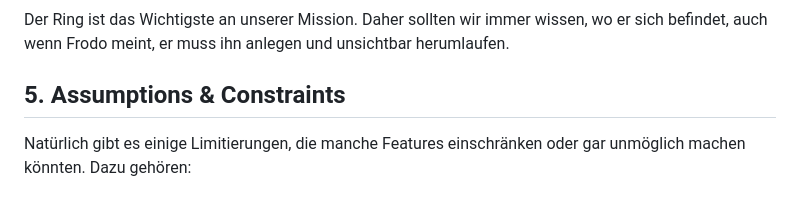
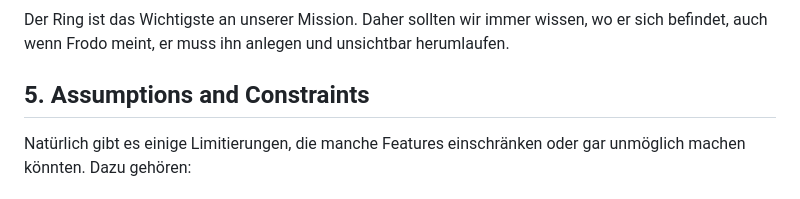
Before and after one commit to TheBugHuntersOfMiddleEarth/The-Fellowship-of-the-Code-2026, a Markdown page: artifacts/artifact-1/Artifact-1-Situation-and-Intent.md, the part around one of its changes. Rendered like a GitHub page.

Commit message:
Fix markdown link for Assumptions and Constraints

```diff
--- a/artifacts/artifact-1/Artifact-1-Situation-and-Intent.md
+++ b/artifacts/artifact-1/Artifact-1-Situation-and-Intent.md
@@ -44,7 +44,7 @@ Mindestens genauso wichtig wie der Überblick über die Gruppe, ist der Überbli
 ### Ringstandort:
 Der Ring ist das Wichtigste an unserer Mission. Daher sollten wir immer wissen, wo er sich befindet, auch wenn Frodo meint, er muss ihn anlegen und unsichtbar herumlaufen.
 
-## 5. Assumptions & Constraints
+## 5. Assumptions and Constraints
 
 Natürlich gibt es einige Limitierungen, die manche Features einschränken oder gar unmöglich machen könnten. Dazu gehören:
 
```
Also changed, not shown: other parts of artifacts/artifact-1/Artifact-1-Situation-and-Intent.md (+1 -1 lines).
